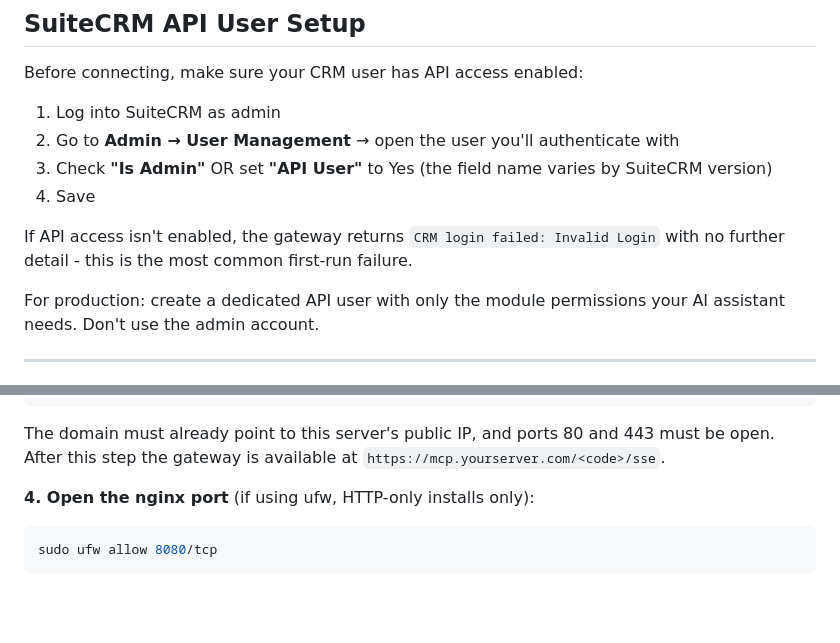
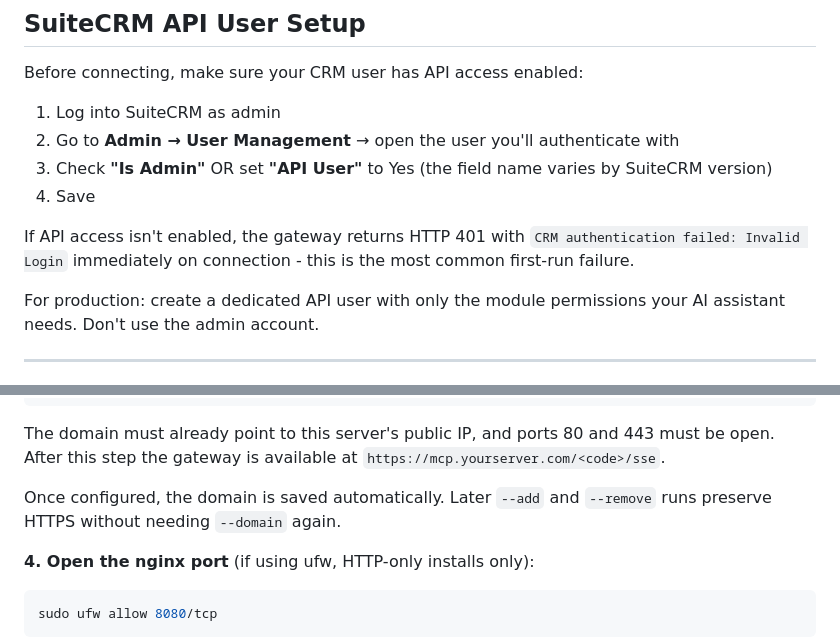
Before and after one commit to Anirudhx7/suitecrm-mcp, a Markdown page: README.md, 2 parts joined by grey strips. Drawn GitHub-style; blank space fills up the shorter version.

Commit message:
docs: update auth failure wording and document HTTPS domain persistence

````diff
--- a/README.md
+++ b/README.md
@@ -95,7 +95,7 @@ Before connecting, make sure your CRM user has API access enabled:
 3. Check **"Is Admin"** OR set **"API User"** to Yes (the field name varies by SuiteCRM version)
 4. Save
 
-If API access isn't enabled, the gateway returns `CRM login failed: Invalid Login` with no further detail - this is the most common first-run failure.
+If API access isn't enabled, the gateway returns HTTP 401 with `CRM authentication failed: Invalid Login` immediately on connection - this is the most common first-run failure.
 
 For production: create a dedicated API user with only the module permissions your AI assistant needs. Don't use the admin account.
 
@@ -215,6 +215,8 @@ sudo python3 install-multi.py --config entities.json \
 ```
 
 The domain must already point to this server's public IP, and ports 80 and 443 must be open. After this step the gateway is available at `https://mcp.yourserver.com/<code>/sse`.
+
+Once configured, the domain is saved automatically. Later `--add` and `--remove` runs preserve HTTPS without needing `--domain` again.
 
 **4. Open the nginx port** (if using ufw, HTTP-only installs only):
 ```bash
````
